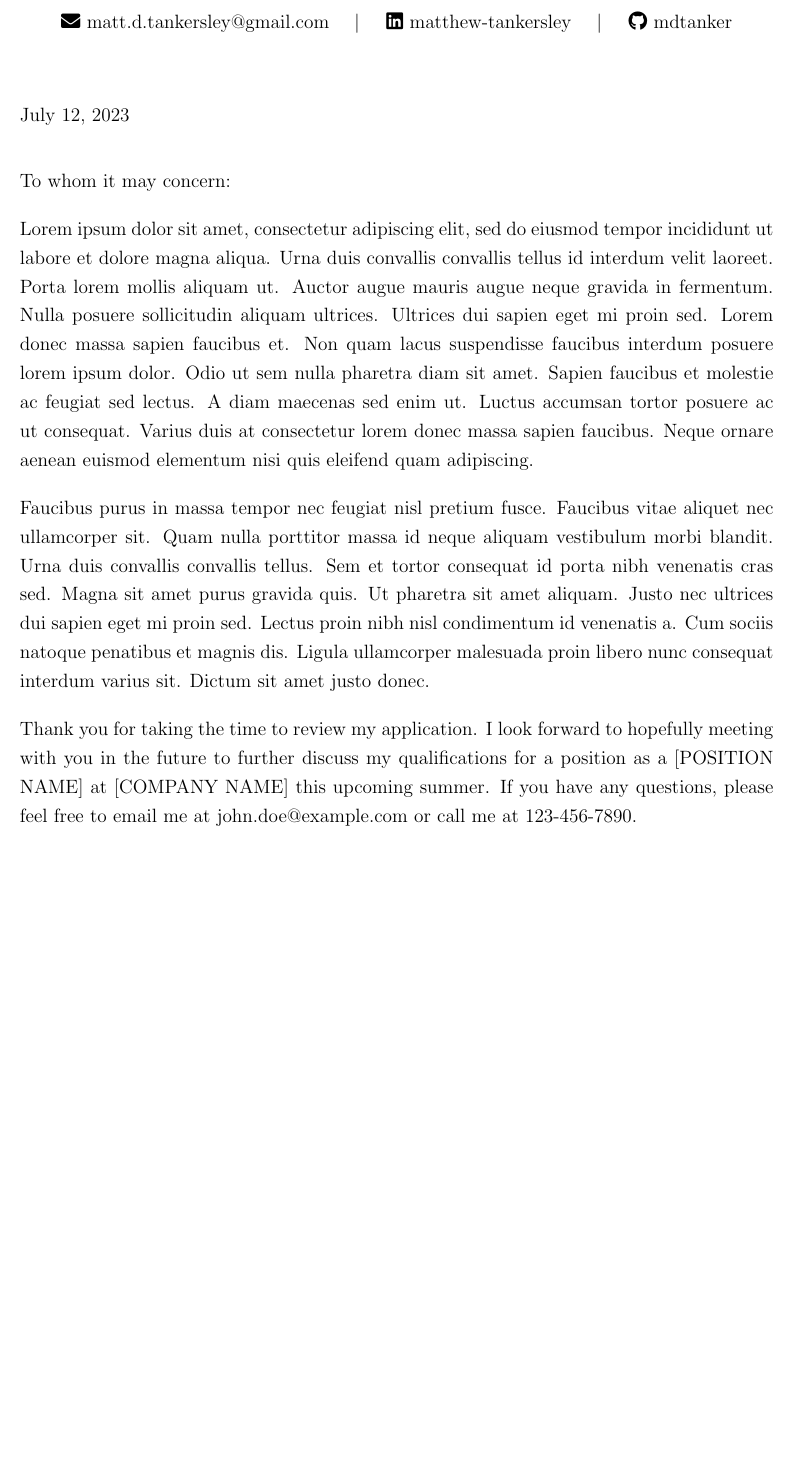
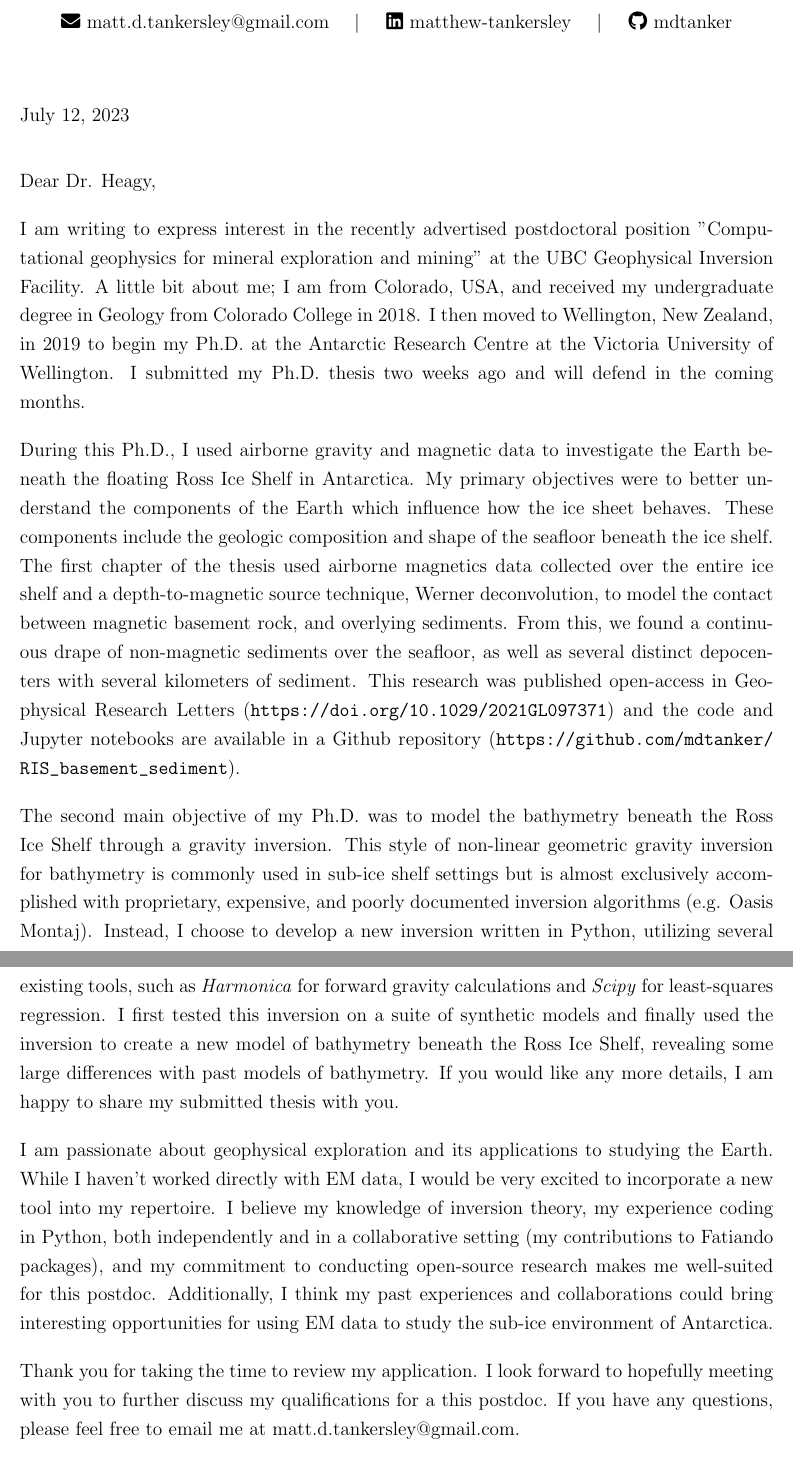
Before and after one commit to mdtanker/cv, a LaTeX document (src/tankersley_coverletter.tex, which reads src/Expressive.cls): part of the page before the commit and two parts of pages 1 and 2 of 2 after it, the two joined at a grey line, cut so that both start at the same text, the shorter picture padded with empty space. Compiled offline with pdfLaTeX.

Commit message:
update cv and letter

```diff
--- a/src/Expressive.cls
+++ b/src/Expressive.cls
@@ -181,10 +181,9 @@
 \newcommand{\talk}[5]{%
     {#1}
     &
-    {%
-        \textbf{#2}, \emph{#3}%
-        \ifthenelse{\equal{#4}{}}{}{\newline {#4}}%
-        \ifthenelse{\equal{#5}{}}{}{\newline doi:~\DOI{#5}}%
+    {\textbf{#2}, \emph{#3}%
+    \ifthenelse{\equal{#4}{}}{}{\newline {#4}}%
+    \ifthenelse{\equal{#5}{}}{}{\newline doi:~\DOI{#5}}%
     }
     \vspace{\entriespad} \\
 }
--- a/src/tankersley_coverletter.tex
+++ b/src/tankersley_coverletter.tex
@@ -19,34 +19,68 @@
 \vspace{0.15in}
 
 
-To whom it may concern:
+Dear Dr. Heagy,
 
-Lorem ipsum dolor sit amet, consectetur adipiscing elit, sed do eiusmod
-tempor incididunt ut labore et dolore magna aliqua. Urna duis convallis
-convallis tellus id interdum velit laoreet. Porta lorem mollis aliquam
-ut. Auctor augue mauris augue neque gravida in fermentum. Nulla posuere
-sollicitudin aliquam ultrices. Ultrices dui sapien eget mi proin sed.
-Lorem donec massa sapien faucibus et. Non quam lacus suspendisse
-faucibus interdum posuere lorem ipsum dolor. Odio ut sem nulla pharetra
-diam sit amet. Sapien faucibus et molestie ac feugiat sed lectus. A
-diam maecenas sed enim ut. Luctus accumsan tortor posuere ac ut
-consequat. Varius duis at consectetur lorem donec massa sapien
-faucibus. Neque ornare aenean euismod elementum nisi quis eleifend quam
-adipiscing.
+I am writing to express interest in the recently advertised postdoctoral
+position "Computational geophysics for mineral exploration and mining" at the
+UBC Geophysical Inversion Facility.
+A little bit about me; I am from
+Colorado, USA, and received my undergraduate degree in Geology from
+Colorado College in 2018.
+I then moved to Wellington, New Zealand, in
+2019 to begin my Ph.D. at the Antarctic Research Centre at the Victoria
+University of Wellington.
+I submitted my Ph.D. thesis two weeks ago and will defend in the coming months.
 
-Faucibus purus in massa tempor nec feugiat nisl pretium fusce. Faucibus
-vitae aliquet nec ullamcorper sit. Quam nulla porttitor massa id neque
-aliquam vestibulum morbi blandit. Urna duis convallis convallis tellus.
-Sem et tortor consequat id porta nibh venenatis cras sed. Magna sit
-amet purus gravida quis. Ut pharetra sit amet aliquam. Justo nec
-ultrices dui sapien eget mi proin sed. Lectus proin nibh nisl
-condimentum id venenatis a. Cum sociis natoque penatibus et magnis dis.
-Ligula ullamcorper malesuada proin libero nunc consequat interdum
-varius sit. Dictum sit amet justo donec.
+During this Ph.D., I used airborne gravity and magnetic data to
+investigate the Earth beneath the floating Ross Ice Shelf in Antarctica.
+My primary objectives were to better understand the components of the
+Earth which influence how the ice sheet behaves. These components
+include the geologic composition and shape of
+the seafloor beneath the ice shelf. The first chapter of the thesis used
+airborne magnetics data collected over the entire ice shelf and a
+depth-to-magnetic source technique, Werner deconvolution, to model the contact
+between magnetic basement rock, and overlying sediments. From this, we
+found a continuous drape of non-magnetic sediments over the seafloor, as
+well as several distinct depocenters with several kilometers of
+sediment. This research was published open-access in Geophysical Research
+Letters (\url{https://doi.org/10.1029/2021GL097371}) and the code and
+Jupyter notebooks are available in a Github repository (\url{https://github.com/mdtanker/RIS_basement_sediment}).
+
+
+The second main objective of my Ph.D. was to model the bathymetry
+beneath the Ross Ice Shelf through a gravity inversion. This style
+of non-linear geometric gravity inversion for bathymetry is commonly
+used in sub-ice shelf settings but is almost exclusively accomplished with
+proprietary, expensive, and poorly documented inversion algorithms (e.g.
+Oasis Montaj). Instead, I choose to develop a new inversion written in Python, utilizing several existing
+tools, such as \textit{Harmonica} for forward gravity calculations and
+\textit{Scipy} for least-squares regression.
+% As a means of testing the inversion's capabilities, and learning about
+% the sensitivity of the inversion to various data components, such as
+% noise in the gravity data and the number of \textit{a priori}
+% bathymetry measurements, I performed a suite of inversions on
+% synthetic datasets.
+I first tested this inversion on a suite of synthetic models and finally
+used the inversion to create a new model of bathymetry beneath the Ross
+Ice Shelf, revealing some large differences with past models of
+bathymetry.
+% From this work, I plan in the next few months to publish a methods paper on the inversion and a results paper on the Ross Ice Shelf.
+If you would like any more details, I am happy to share my submitted
+thesis with you.
+
+I am passionate about geophysical exploration and its applications to
+studying the Earth. While I haven't worked directly with EM data, I
+would be very excited to incorporate a new tool into my repertoire. I
+believe my knowledge of inversion theory, my experience coding in
+Python, both independently and in a collaborative setting (my
+contributions to Fatiando packages), and my commitment to conducting open-source
+research makes me well-suited for this postdoc. Additionally, I think my
+past experiences and collaborations could bring interesting
+opportunities for using EM data to study the sub-ice environment of Antarctica.
+
 
 Thank you for taking the time to review my application. I look forward
-to hopefully meeting with you in the future to further discuss my
-qualifications for a position as a [POSITION NAME] at [COMPANY NAME]
-this upcoming summer. If you have any questions, please feel free to
-email me at \href{mailto:john.doe@example.com}{john.doe@example.com} or
-call me at \href{tel:+1-123-456-7890}{123-456-7890}.
+to hopefully meeting with you to further discuss my
+qualifications for a this postdoc. If you have any questions, please feel free to
+email me at \href{mailto:matt.d.tankersley@gmail.com}{matt.d.tankersley@gmail.com}.
```
Also changed, not shown: src/tankersley_cv.tex (+7 -8 lines), src/tankersley_cv.pdf (added), src/tankersley_coverletter.tex (11 more changed lines).
